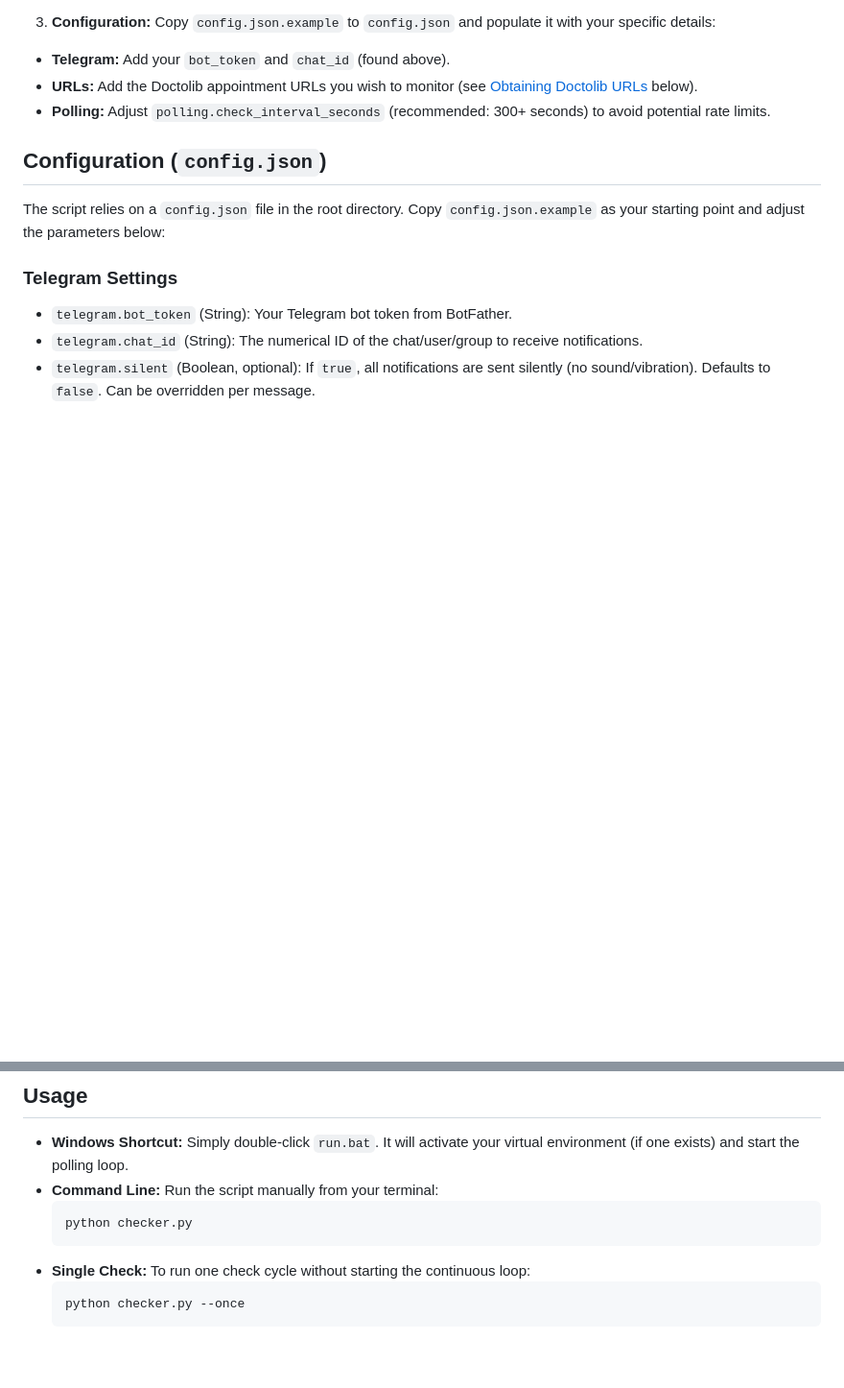
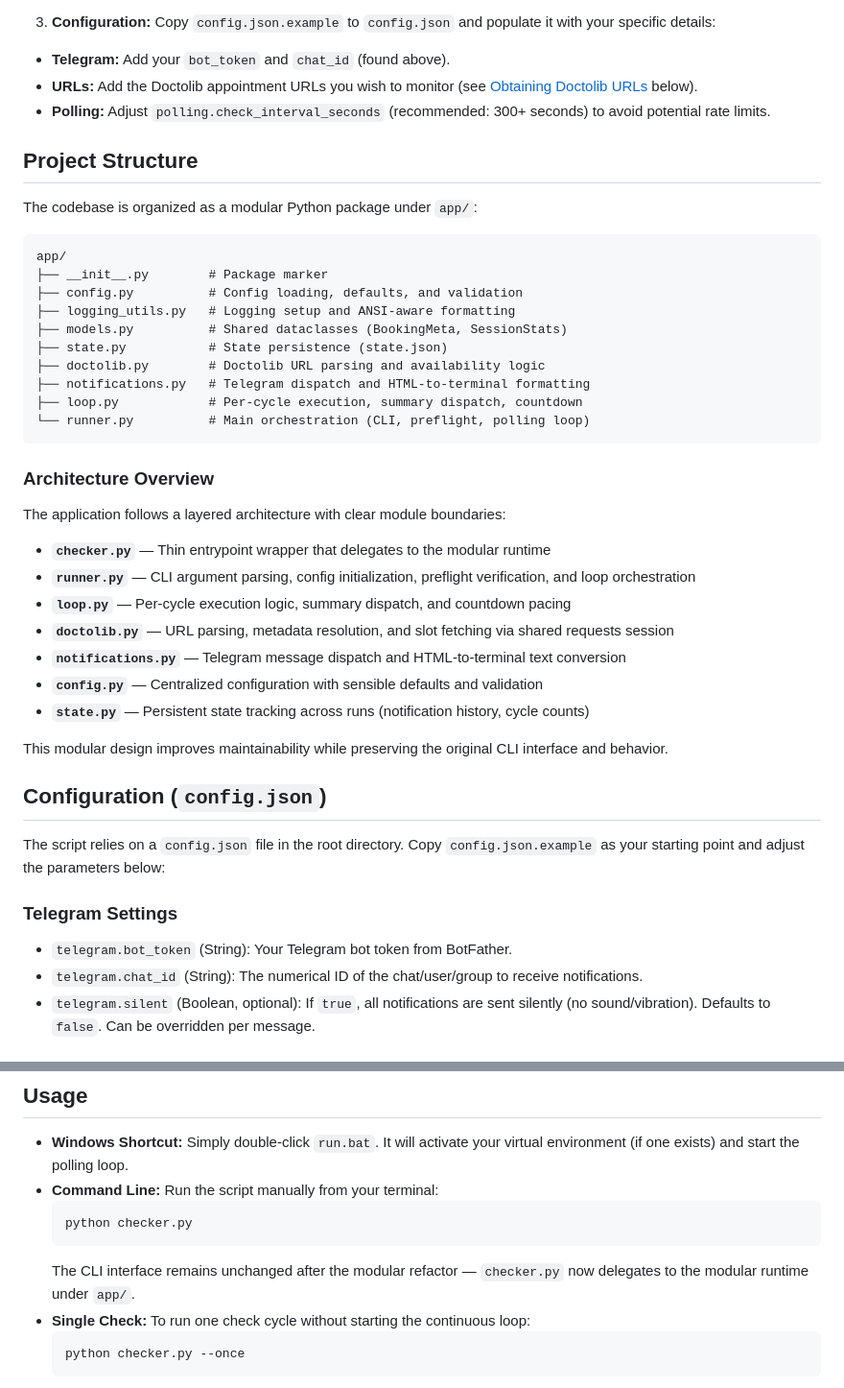
Before and after one commit to ldaldrup/doctolib-checker, a Markdown page: README.md, 2 parts joined by grey strips. Shown at 96% size. GitHub-like rendering; blank space fills up the shorter version.

Commit message:
docs: add project structure and architecture overview
- Document the modular app/ package layout
- Explain module responsibilities and layered architecture
- Note that the CLI interface remains unchanged after refactor

````diff
--- a/README.md
+++ b/README.md
@@ -23,6 +23,37 @@ This project draws inspiration from [seh-len/doctolib](https://github.com/seh-le
   - **Telegram:** Add your `bot_token` and `chat_id` (found above).
   - **URLs:** Add the Doctolib appointment URLs you wish to monitor (see [Obtaining Doctolib URLs](#obtaining-doctolib-urls) below).
   - **Polling:** Adjust `polling.check_interval_seconds` (recommended: 300+ seconds) to avoid potential rate limits.
+
+## Project Structure
+
+The codebase is organized as a modular Python package under `app/`:
+
+```
+app/
+├── __init__.py        # Package marker
+├── config.py          # Config loading, defaults, and validation
+├── logging_utils.py   # Logging setup and ANSI-aware formatting
+├── models.py          # Shared dataclasses (BookingMeta, SessionStats)
+├── state.py           # State persistence (state.json)
+├── doctolib.py        # Doctolib URL parsing and availability logic
+├── notifications.py   # Telegram dispatch and HTML-to-terminal formatting
+├── loop.py            # Per-cycle execution, summary dispatch, countdown
+└── runner.py          # Main orchestration (CLI, preflight, polling loop)
+```
+
+### Architecture Overview
+
+The application follows a layered architecture with clear module boundaries:
+
+- **`checker.py`** — Thin entrypoint wrapper that delegates to the modular runtime
+- **`runner.py`** — CLI argument parsing, config initialization, preflight verification, and loop orchestration
+- **`loop.py`** — Per-cycle execution logic, summary dispatch, and countdown pacing
+- **`doctolib.py`** — URL parsing, metadata resolution, and slot fetching via shared requests session
+- **`notifications.py`** — Telegram message dispatch and HTML-to-terminal text conversion
+- **`config.py`** — Centralized configuration with sensible defaults and validation
+- **`state.py`** — Persistent state tracking across runs (notification history, cycle counts)
+
+This modular design improves maintainability while preserving the original CLI interface and behavior.
 
 ## Configuration (`config.json`)
 
@@ -113,6 +144,7 @@ That's it! The tool automatically parses the URL and monitors for available slot
   ```bash
   python checker.py
   ```
+  The CLI interface remains unchanged after the modular refactor — `checker.py` now delegates to the modular runtime under `app/`.
 - **Single Check:** To run one check cycle without starting the continuous loop:
   ```bash
   python checker.py --once
````
